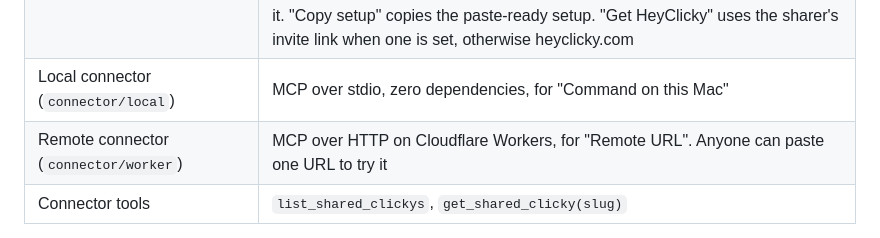
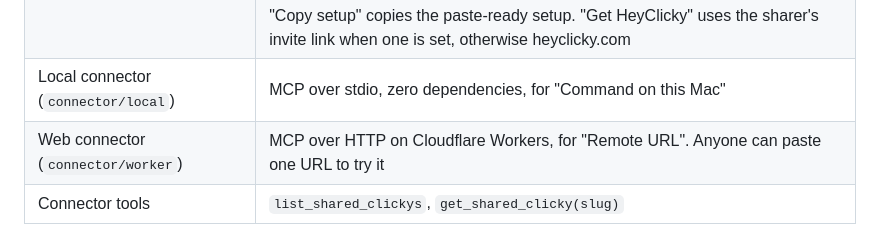
Before and after one commit to Mohit-Malviya-AI-PM/share-a-clicky, a Markdown page: SPEC.md, the part around the change. Drawn GitHub-style.

```diff
--- a/SPEC.md
+++ b/SPEC.md
@@ -19,7 +19,7 @@ Let people share a Clicky that already does a real job. A friend starts from a C
 | `data/clickys.source.json` | Single source of truth: sharers (with optional invite link) and shared Clickys (name, job, personality, instructions, routine, apps, messages per run, first task, example flag) |
 | Share page (static site) | Gallery plus one page per Clicky, and a small link page per Clicky (`/c/<slug>/`) so a shared link previews that Clicky. Shows what it does, schedule, apps, monthly message estimate against Free and Pro (with a "Needs Pro" note above the Free limit), sharer, and an Example label where the sharer doesn't run it. "Copy setup" copies the paste-ready setup. "Get HeyClicky" uses the sharer's invite link when one is set, otherwise heyclicky.com |
 | Local connector (`connector/local`) | MCP over stdio, zero dependencies, for "Command on this Mac" |
-| Remote connector (`connector/worker`) | MCP over HTTP on Cloudflare Workers, for "Remote URL". Anyone can paste one URL to try it |
+| Web connector (`connector/worker`) | MCP over HTTP on Cloudflare Workers, for "Remote URL". Anyone can paste one URL to try it |
 | Connector tools | `list_shared_clickys`, `get_shared_clicky(slug)` |
 
 Out of scope: accounts, uploading your own Clicky, analytics, one-click install (needs a HeyClicky hook, see Known limits).
```
Also changed, not shown: README.md (+12 -8 lines), docs/img/sky.jpg (added), 4 other files.
